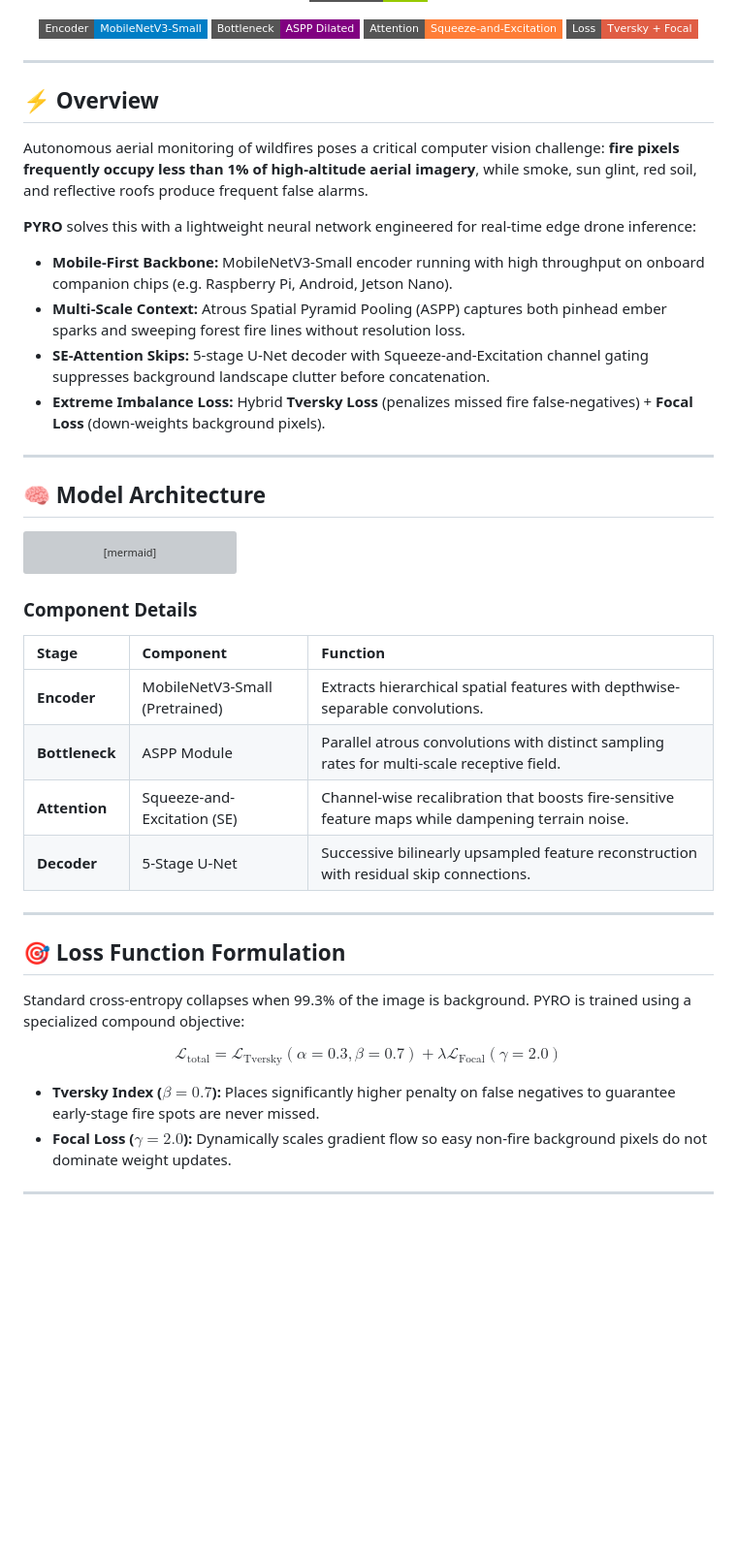
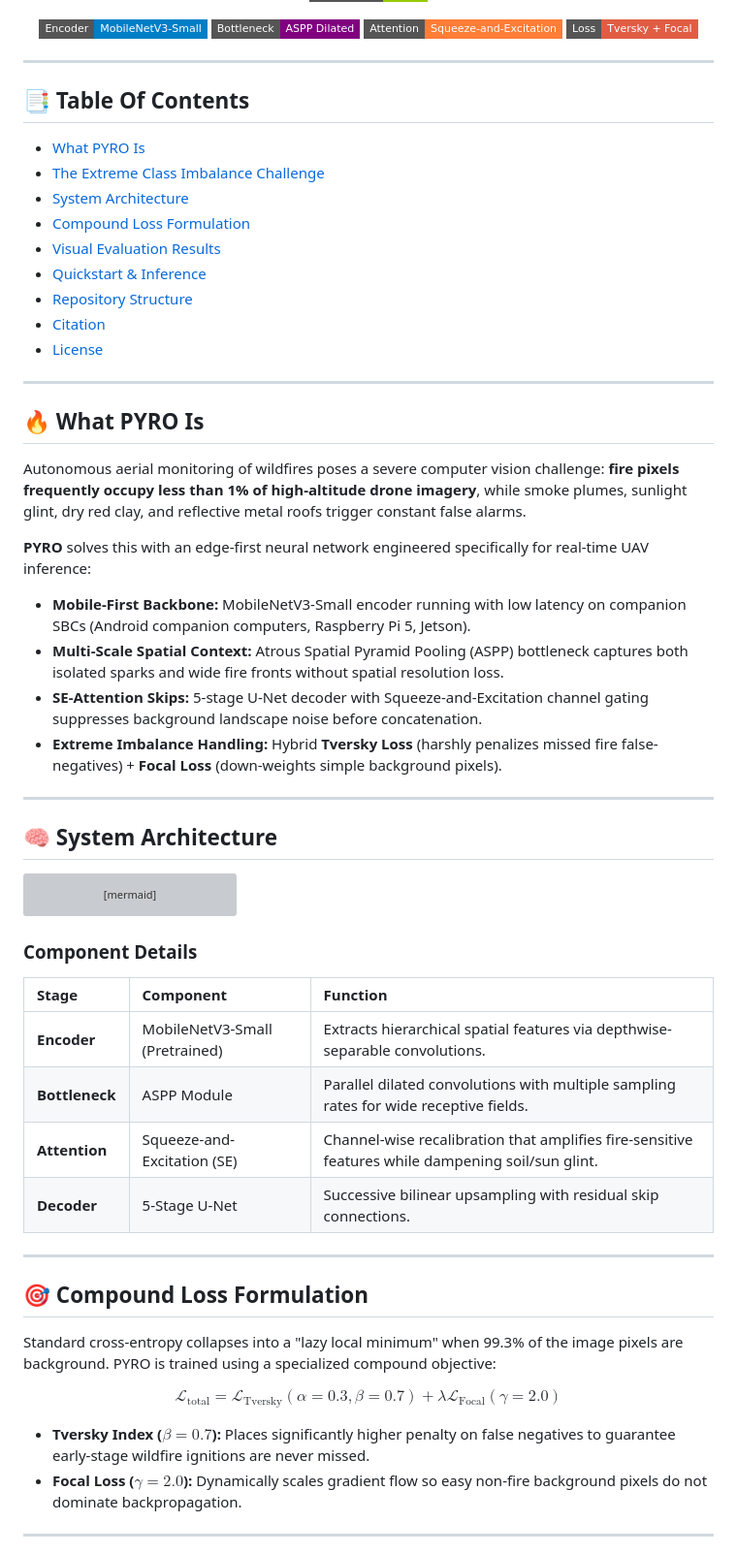
Before and after one commit to AhmadHasssan9181/PYRO, a Markdown page: README.md, the part around one of its changes. Shown at 97% size. Rendered like a GitHub page; badges without logos; blank space fills up the shorter version; grey boxes are pictures that could not be loaded.

````diff
--- a/README.md
+++ b/README.md
@@ -29,19 +29,33 @@
 
 ---
 
-## ⚡ Overview
+## 📑 Table Of Contents
 
-Autonomous aerial monitoring of wildfires poses a critical computer vision challenge: **fire pixels frequently occupy less than 1% of high-altitude aerial imagery**, while smoke, sun glint, red soil, and reflective roofs produce frequent false alarms.
-
-**PYRO** solves this with a lightweight neural network engineered for real-time edge drone inference:
-* **Mobile-First Backbone:** MobileNetV3-Small encoder running with high throughput on onboard companion chips (e.g. Raspberry Pi, Android, Jetson Nano).
-* **Multi-Scale Context:** Atrous Spatial Pyramid Pooling (ASPP) captures both pinhead ember sparks and sweeping forest fire lines without resolution loss.
-* **SE-Attention Skips:** 5-stage U-Net decoder with Squeeze-and-Excitation channel gating suppresses background landscape clutter before concatenation.
-* **Extreme Imbalance Loss:** Hybrid **Tversky Loss** (penalizes missed fire false-negatives) + **Focal Loss** (down-weights background pixels).
+- [What PYRO Is](#what-pyro-is)
+- [The Extreme Class Imbalance Challenge](#the-extreme-class-imbalance-challenge)
+- [System Architecture](#system-architecture)
+- [Compound Loss Formulation](#compound-loss-formulation)
+- [Visual Evaluation Results](#visual-evaluation-results)
+- [Quickstart & Inference](#quickstart--inference)
+- [Repository Structure](#repository-structure)
+- [Citation](#citation)
+- [License](#license)
 
 ---
 
-## 🧠 Model Architecture
+## 🔥 What PYRO Is
+
+Autonomous aerial monitoring of wildfires poses a severe computer vision challenge: **fire pixels frequently occupy less than 1% of high-altitude drone imagery**, while smoke plumes, sunlight glint, dry red clay, and reflective metal roofs trigger constant false alarms.
+
+**PYRO** solves this with an edge-first neural network engineered specifically for real-time UAV inference:
+* **Mobile-First Backbone:** MobileNetV3-Small encoder running with low latency on companion SBCs (Android companion computers, Raspberry Pi 5, Jetson).
+* **Multi-Scale Spatial Context:** Atrous Spatial Pyramid Pooling (ASPP) bottleneck captures both isolated sparks and wide fire fronts without spatial resolution loss.
+* **SE-Attention Skips:** 5-stage U-Net decoder with Squeeze-and-Excitation channel gating suppresses background landscape noise before concatenation.
+* **Extreme Imbalance Handling:** Hybrid **Tversky Loss** (harshly penalizes missed fire false-negatives) + **Focal Loss** (down-weights simple background pixels).
+
+---
+
+## 🧠 System Architecture
 
 ```mermaid
 graph TD
@@ -57,21 +71,21 @@ graph TD
 ### Component Details
 | Stage | Component | Function |
 | :--- | :--- | :--- |
-| **Encoder** | MobileNetV3-Small (Pretrained) | Extracts hierarchical spatial features with depthwise-separable convolutions. |
-| **Bottleneck** | ASPP Module | Parallel atrous convolutions with distinct sampling rates for multi-scale receptive field. |
-| **Attention** | Squeeze-and-Excitation (SE) | Channel-wise recalibration that boosts fire-sensitive feature maps while dampening terrain noise. |
-| **Decoder** | 5-Stage U-Net | Successive bilinearly upsampled feature reconstruction with residual skip connections. |
+| **Encoder** | MobileNetV3-Small (Pretrained) | Extracts hierarchical spatial features via depthwise-separable convolutions. |
+| **Bottleneck** | ASPP Module | Parallel dilated convolutions with multiple sampling rates for wide receptive fields. |
+| **Attention** | Squeeze-and-Excitation (SE) | Channel-wise recalibration that amplifies fire-sensitive features while dampening soil/sun glint. |
+| **Decoder** | 5-Stage U-Net | Successive bilinear upsampling with residual skip connections. |
 
 ---
 
-## 🎯 Loss Function Formulation
+## 🎯 Compound Loss Formulation
 
-Standard cross-entropy collapses when 99.3% of the image is background. PYRO is trained using a specialized compound objective:
+Standard cross-entropy collapses into a "lazy local minimum" when 99.3% of the image pixels are background. PYRO is trained using a specialized compound objective:
 
 $$\mathcal{L}_{\text{total}} = \mathcal{L}_{\text{Tversky}}(\alpha=0.3, \beta=0.7) + \lambda \mathcal{L}_{\text{Focal}}(\gamma=2.0)$$
 
-* **Tversky Index ($\beta=0.7$):** Places significantly higher penalty on false negatives to guarantee early-stage fire spots are never missed.
-* **Focal Loss ($\gamma=2.0$):** Dynamically scales gradient flow so easy non-fire background pixels do not dominate weight updates.
+* **Tversky Index ($\beta=0.7$):** Places significantly higher penalty on false negatives to guarantee early-stage wildfire ignitions are never missed.
+* **Focal Loss ($\gamma=2.0$):** Dynamically scales gradient flow so easy non-fire background pixels do not dominate backpropagation.
 
 ---
 
````
Also changed, not shown: other parts of README.md (+28 -13 lines), assets/burning-wheat-fields-512_pyro.jpg (added), assets/sunshine-on-the-wildfire-512_pyro.jpg (added), assets/sunshine-on-the-wildfire_pyro.jpg (added).
